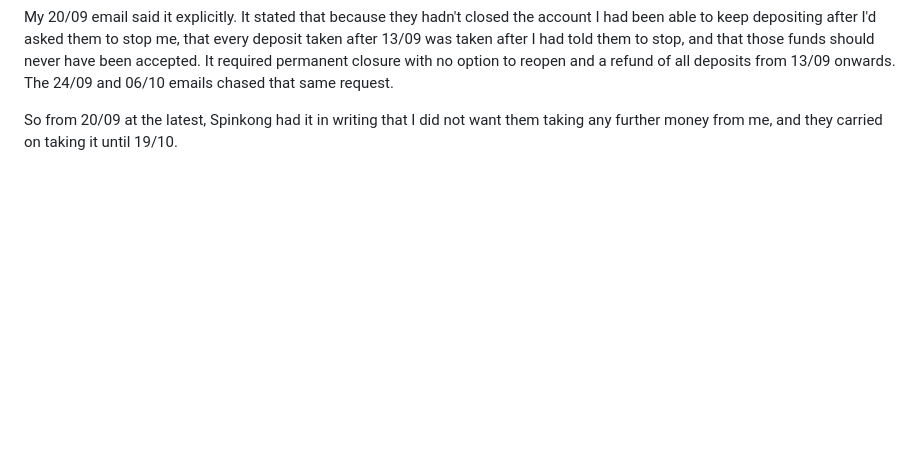
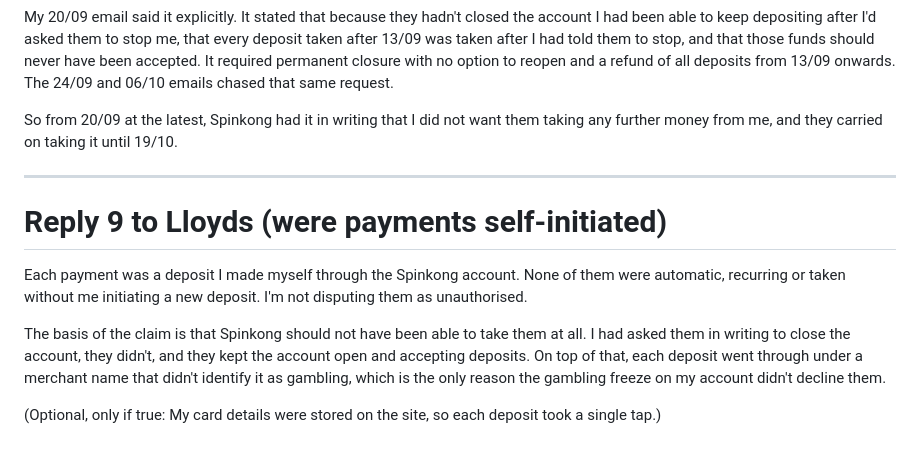
Before and after one commit to amoore1987/-Claude-, a Markdown page: notes/spinkong-dispute-reply.md, the part around the change. GitHub-like rendering; blank space fills up the shorter version.

Commit message:
Add Lloyds reply 9
Co-Authored-By: Claude Fable 5.1 <noreply@anthropic.com>
Claude-Session: https://claude.ai/code/session_01MjDmnfZy7vWFgZWaXywZpk

```diff
--- a/notes/spinkong-dispute-reply.md
+++ b/notes/spinkong-dispute-reply.md
@@ -108,3 +108,13 @@ My 13/09 email asked Spinkong to close my account with immediate effect. It didn
 My 20/09 email said it explicitly. It stated that because they hadn't closed the account I had been able to keep depositing after I'd asked them to stop me, that every deposit taken after 13/09 was taken after I had told them to stop, and that those funds should never have been accepted. It required permanent closure with no option to reopen and a refund of all deposits from 13/09 onwards. The 24/09 and 06/10 emails chased that same request.
 
 So from 20/09 at the latest, Spinkong had it in writing that I did not want them taking any further money from me, and they carried on taking it until 19/10.
+
+---
+
+# Reply 9 to Lloyds (were payments self-initiated)
+
+Each payment was a deposit I made myself through the Spinkong account. None of them were automatic, recurring or taken without me initiating a new deposit. I'm not disputing them as unauthorised.
+
+The basis of the claim is that Spinkong should not have been able to take them at all. I had asked them in writing to close the account, they didn't, and they kept the account open and accepting deposits. On top of that, each deposit went through under a merchant name that didn't identify it as gambling, which is the only reason the gambling freeze on my account didn't decline them.
+
+(Optional, only if true: My card details were stored on the site, so each deposit took a single tap.)
```
